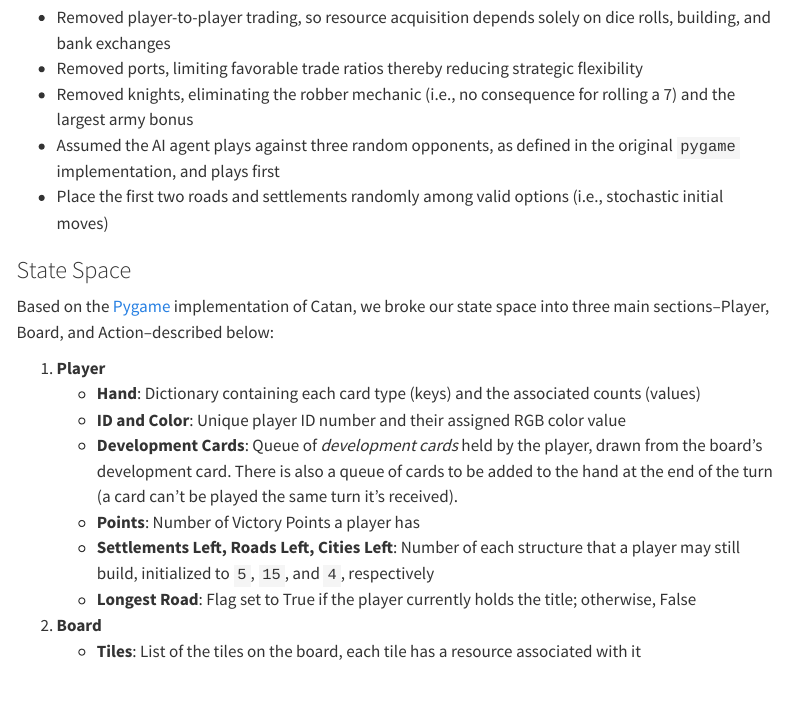
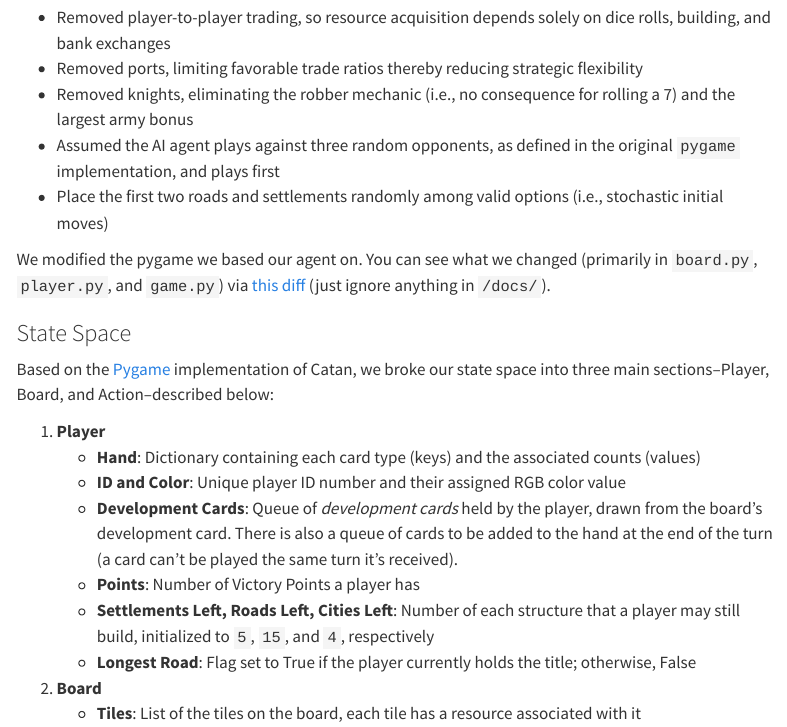
Before and after one commit to catan-ai/project, a Quarto document (docs/index.qmd): the page in a window 1100 px wide, from 580 px down. Rendered offline with R 4.5, knitr and Pandoc in place of Quarto, with nearby package versions; menus at the side of the page are left out.

Commit message:
Add diff

```diff
--- a/docs/index.qmd
+++ b/docs/index.qmd
@@ -34,6 +34,8 @@ To reduce game complexity and enable efficient agent training, we made the follo
 * Removed knights, eliminating the robber mechanic (i.e., no consequence for rolling a 7) and the largest army bonus
 * Assumed the AI agent plays against three random opponents, as defined in the original `pygame` implementation, and plays first
 * Place the first two roads and settlements randomly among valid options (i.e., stochastic initial moves)
+
+We modified the pygame we based our agent on. You can see what we changed (primarily in `board.py`, `player.py`, and `game.py`) via [this diff](https://github.com/catan-ai/project/compare/ceeee5f...HEAD) (just ignore anything in `/docs/`).
 
 ### State Space
 Based on the [Pygame](https://github.com/damargulis/catan/tree/master) implementation of Catan, we broke our state space into three main sections–Player, Board, and Action–described below:
```
Also changed, not shown: docs/search.json, 2 other files.
